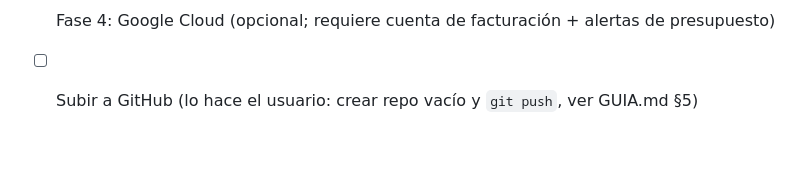
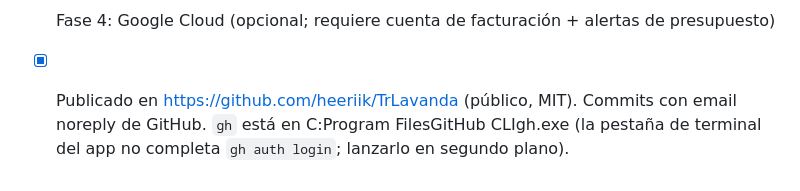
Before and after one commit to heeriik/TrLavanda, a Markdown page: CLAUDE.md, the part around the change. Drawn GitHub-style; blank space fills up the shorter version.

Commit message:
Memoria: repositorio publicado
Co-Authored-By: Claude Opus 5.5 <noreply@anthropic.com>

```diff
--- a/CLAUDE.md
+++ b/CLAUDE.md
@@ -48,4 +48,4 @@ Contexto para retomar el trabajo (para el usuario y para Claude en futuras sesio
   (BRK, IBKR) sin capitalización; bancos/aseguradoras con métricas poco adecuadas (EV/EBITDA, margen bruto).
 - [ ] Fase 3: backtest
 - [ ] Fase 4: Google Cloud (opcional; requiere cuenta de facturación + alertas de presupuesto)
-- [ ] Subir a GitHub (lo hace el usuario: crear repo vacío y `git push`, ver GUIA.md §5)
+- [x] Publicado en https://github.com/heeriik/TrLavanda (público, MIT). Commits con email noreply de GitHub. `gh` está en C:Program FilesGitHub CLIgh.exe (la pestaña de terminal del app no completa `gh auth login`; lanzarlo en segundo plano).
```
